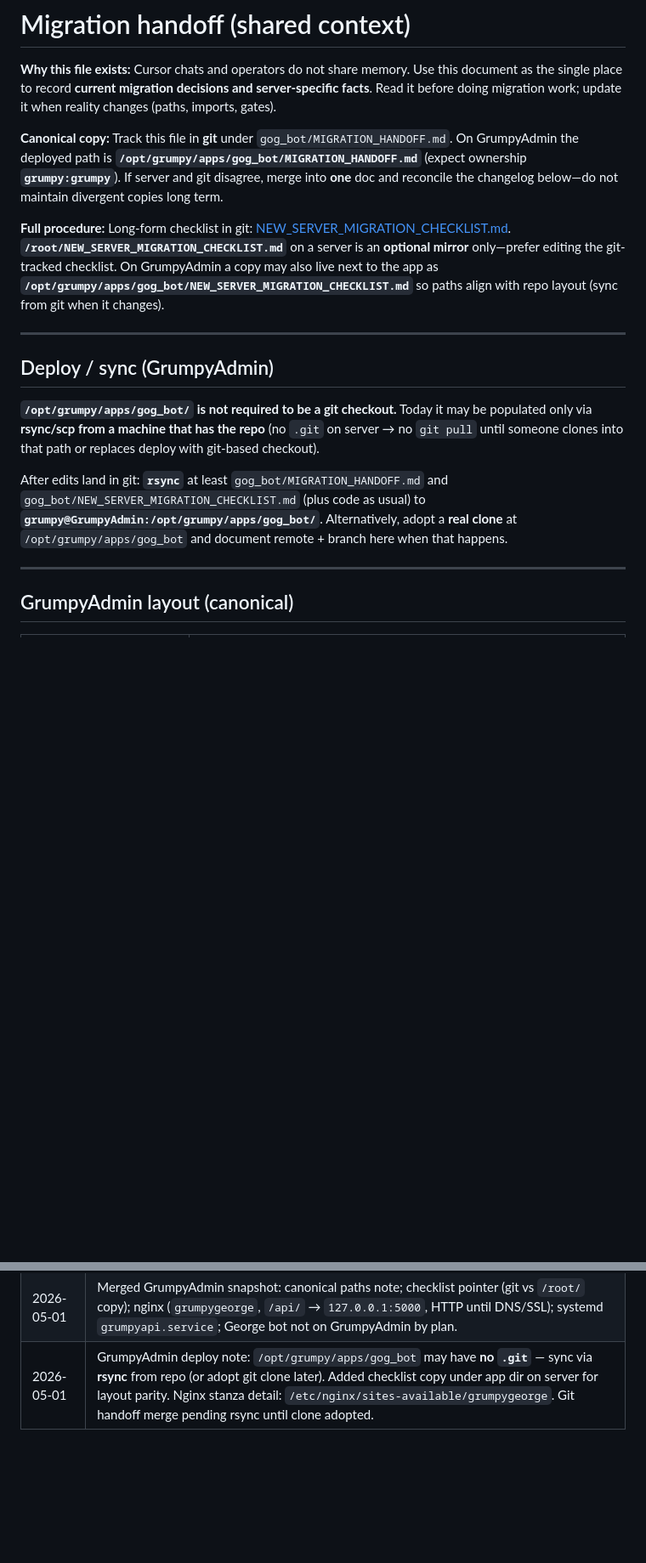
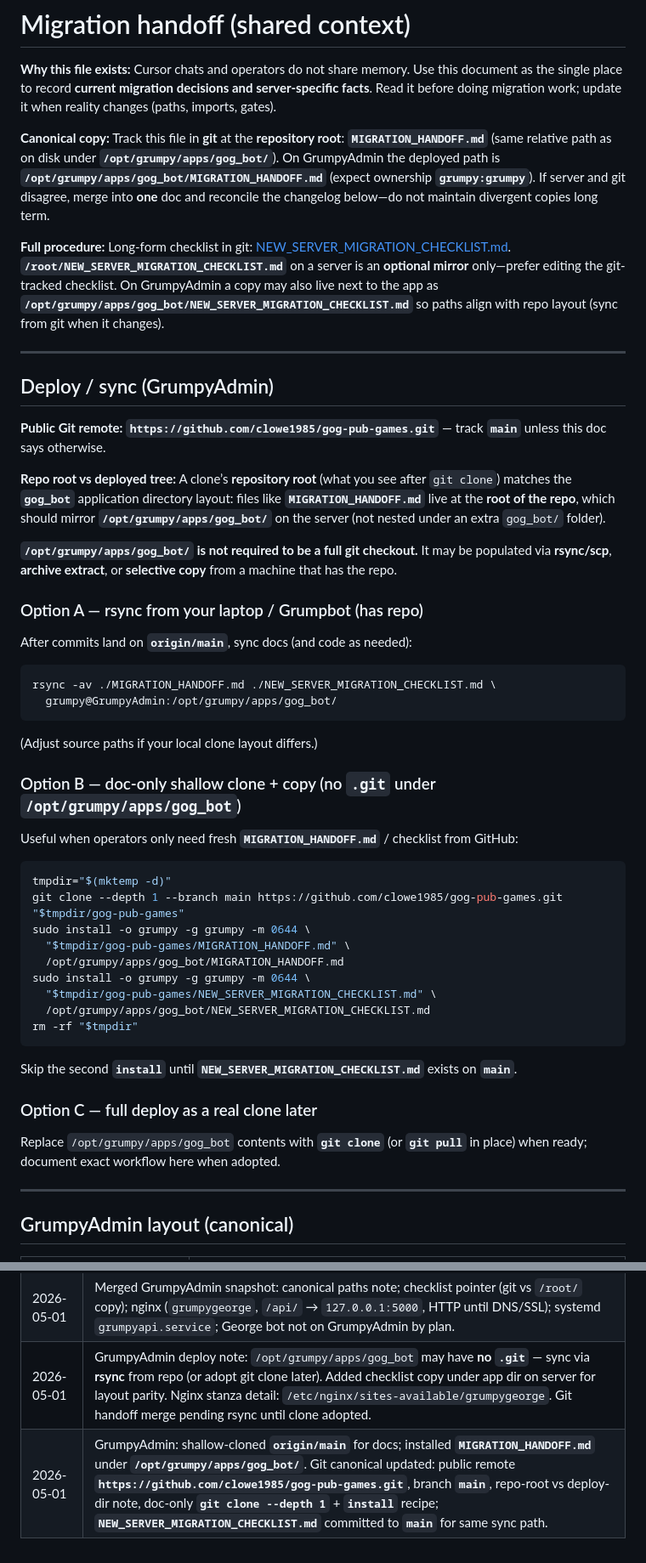
Before and after one commit to clowe1985/gog-pub-games, a Markdown page: MIGRATION_HANDOFF.md, 2 parts joined by grey strips. Shown at 85% size. Drawn GitHub-style; blank space fills up the shorter version.

Commit message:
docs: merge GrumpyAdmin deploy/sync notes; add NEW_SERVER_MIGRATION_CHECKLIST.md to repo
Made-with: Cursor

````diff
--- a/MIGRATION_HANDOFF.md
+++ b/MIGRATION_HANDOFF.md
@@ -2,7 +2,7 @@
 
 **Why this file exists:** Cursor chats and operators do not share memory. Use this document as the single place to record **current migration decisions and server-specific facts**. Read it before doing migration work; update it when reality changes (paths, imports, gates).
 
-**Canonical copy:** Track this file in **git** under `gog_bot/MIGRATION_HANDOFF.md`. On GrumpyAdmin the deployed path is **`/opt/grumpy/apps/gog_bot/MIGRATION_HANDOFF.md`** (expect ownership **`grumpy:grumpy`**). If server and git disagree, merge into **one** doc and reconcile the changelog below—do not maintain divergent copies long term.
+**Canonical copy:** Track this file in **git** at the **repository root**: **`MIGRATION_HANDOFF.md`** (same relative path as on disk under **`/opt/grumpy/apps/gog_bot/`**). On GrumpyAdmin the deployed path is **`/opt/grumpy/apps/gog_bot/MIGRATION_HANDOFF.md`** (expect ownership **`grumpy:grumpy`**). If server and git disagree, merge into **one** doc and reconcile the changelog below—do not maintain divergent copies long term.
 
 **Full procedure:** Long-form checklist in git: [NEW_SERVER_MIGRATION_CHECKLIST.md](./NEW_SERVER_MIGRATION_CHECKLIST.md). **`/root/NEW_SERVER_MIGRATION_CHECKLIST.md`** on a server is an **optional mirror** only—prefer editing the git-tracked checklist. On GrumpyAdmin a copy may also live next to the app as **`/opt/grumpy/apps/gog_bot/NEW_SERVER_MIGRATION_CHECKLIST.md`** so paths align with repo layout (sync from git when it changes).
 
@@ -10,9 +10,44 @@
 
 ## Deploy / sync (GrumpyAdmin)
 
-**`/opt/grumpy/apps/gog_bot/` is not required to be a git checkout.** Today it may be populated only via **rsync/scp from a machine that has the repo** (no `.git` on server → no `git pull` until someone clones into that path or replaces deploy with git-based checkout).
+**Public Git remote:** **`https://github.com/clowe1985/gog-pub-games.git`** — track **`main`** unless this doc says otherwise.
 
-After edits land in git: **`rsync`** at least `gog_bot/MIGRATION_HANDOFF.md` and `gog_bot/NEW_SERVER_MIGRATION_CHECKLIST.md` (plus code as usual) to **`grumpy@GrumpyAdmin:/opt/grumpy/apps/gog_bot/`**. Alternatively, adopt a **real clone** at `/opt/grumpy/apps/gog_bot` and document remote + branch here when that happens.
+**Repo root vs deployed tree:** A clone’s **repository root** (what you see after `git clone`) matches the **`gog_bot`** application directory layout: files like **`MIGRATION_HANDOFF.md`** live at the **root of the repo**, which should mirror **`/opt/grumpy/apps/gog_bot/`** on the server (not nested under an extra `gog_bot/` folder).
+
+**`/opt/grumpy/apps/gog_bot/` is not required to be a full git checkout.** It may be populated via **rsync/scp**, **archive extract**, or **selective copy** from a machine that has the repo.
+
+### Option A — rsync from your laptop / Grumpbot (has repo)
+
+After commits land on **`origin/main`**, sync docs (and code as needed):
+
+```bash
+rsync -av ./MIGRATION_HANDOFF.md ./NEW_SERVER_MIGRATION_CHECKLIST.md \
+  grumpy@GrumpyAdmin:/opt/grumpy/apps/gog_bot/
+```
+
+(Adjust source paths if your local clone layout differs.)
+
+### Option B — doc-only shallow clone + copy (no `.git` under `/opt/grumpy/apps/gog_bot`)
+
+Useful when operators only need fresh **`MIGRATION_HANDOFF.md`** / checklist from GitHub:
+
+```bash
+tmpdir="$(mktemp -d)"
+git clone --depth 1 --branch main https://github.com/clowe1985/gog-pub-games.git "$tmpdir/gog-pub-games"
+sudo install -o grumpy -g grumpy -m 0644 \
+  "$tmpdir/gog-pub-games/MIGRATION_HANDOFF.md" \
+  /opt/grumpy/apps/gog_bot/MIGRATION_HANDOFF.md
+sudo install -o grumpy -g grumpy -m 0644 \
+  "$tmpdir/gog-pub-games/NEW_SERVER_MIGRATION_CHECKLIST.md" \
+  /opt/grumpy/apps/gog_bot/NEW_SERVER_MIGRATION_CHECKLIST.md
+rm -rf "$tmpdir"
+```
+
+Skip the second **`install`** until **`NEW_SERVER_MIGRATION_CHECKLIST.md`** exists on **`main`**.
+
+### Option C — full deploy as a real clone later
+
+Replace `/opt/grumpy/apps/gog_bot` contents with **`git clone`** (or **`git pull`** in place) when ready; document exact workflow here when adopted.
 
 ---
 
@@ -134,3 +169,4 @@ Before migration-related work on either host: **read this file**. When something
 | 2026-05-01 | Initial git handoff: layout, import map, path-fix note, beer_fund import, housekeeping. |
 | 2026-05-01 | Merged GrumpyAdmin snapshot: canonical paths note; checklist pointer (git vs `/root/` copy); nginx (`grumpygeorge`, `/api/` → `127.0.0.1:5000`, HTTP until DNS/SSL); systemd `grumpyapi.service`; George bot not on GrumpyAdmin by plan. |
 | 2026-05-01 | GrumpyAdmin deploy note: `/opt/grumpy/apps/gog_bot` may have **no `.git`** — sync via **rsync** from repo (or adopt git clone later). Added checklist copy under app dir on server for layout parity. Nginx stanza detail: `/etc/nginx/sites-available/grumpygeorge`. Git handoff merge pending rsync until clone adopted. |
+| 2026-05-01 | GrumpyAdmin: shallow-cloned **`origin/main`** for docs; installed **`MIGRATION_HANDOFF.md`** under **`/opt/grumpy/apps/gog_bot/`**. Git canonical updated: public remote **`https://github.com/clowe1985/gog-pub-games.git`**, branch **`main`**, repo-root vs deploy-dir note, doc-only **`git clone --depth 1`** + **`install`** recipe; **`NEW_SERVER_MIGRATION_CHECKLIST.md`** committed to **`main`** for same sync path. |
````
Also changed, not shown: NEW_SERVER_MIGRATION_CHECKLIST.md (added, +523 -0 lines).
